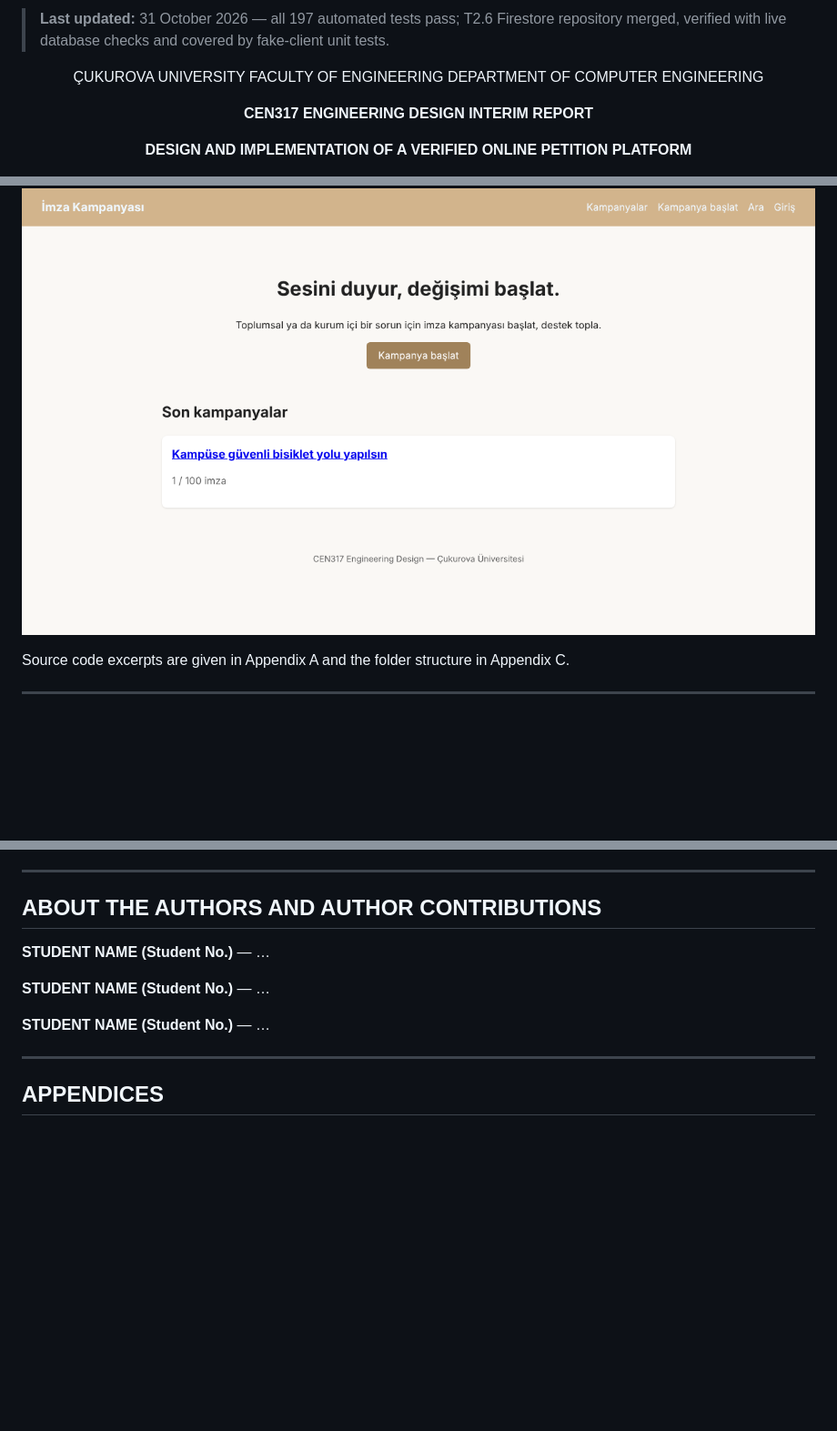
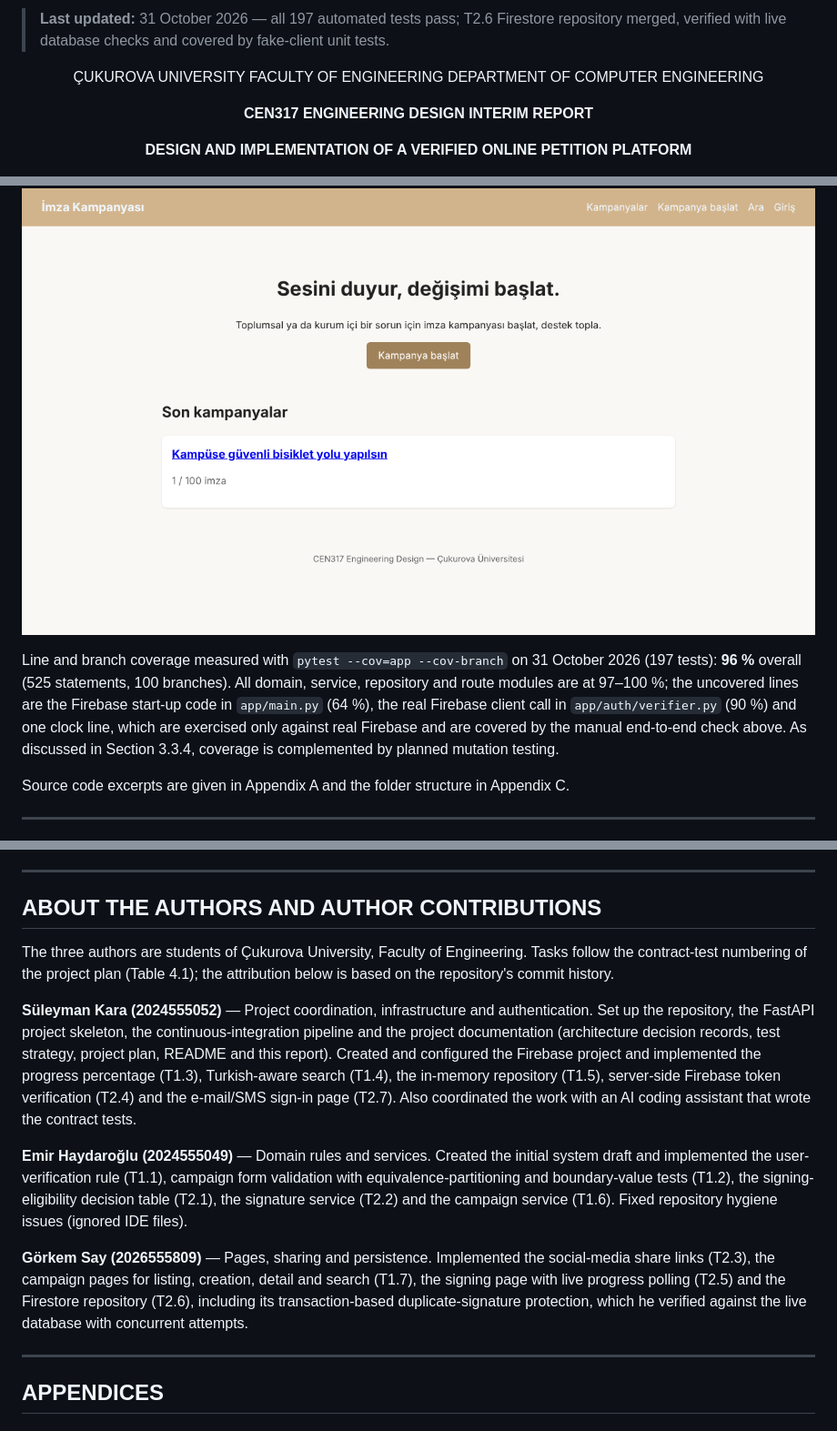
Before and after one commit to Engineering-Design-Coursework/petition-system, a Markdown page: docs/report/INTERIM_REPORT.md, 3 parts joined by grey strips. Shown at 91% size. GitHub-like rendering; blank space fills up the shorter version.

Commit message:
docs: ara rapor — yazarlar, teşekkür, kapsam sonuçları
Co-Authored-By: Claude Sonnet 5.5 <noreply@anthropic.com>
Claude-Session: https://claude.ai/code/session_01Ht3FPGNaChuimPXwwPMST1

```diff
--- a/docs/report/INTERIM_REPORT.md
+++ b/docs/report/INTERIM_REPORT.md
@@ -1,7 +1,7 @@
 <!--
   Living draft of the CEN317 interim report. It mirrors the official template section by section.
   Before submission: copy into the Word template, apply its formatting, export to PDF.
-  Items marked TODO need team input; references marked (verify) must be checked before submission.
+  References marked (verify) must be checked before submission.
 -->
 
 > **Last updated:** 31 October 2026 — all 197 automated tests pass; T2.6 Firestore repository merged, verified with live database checks and covered by fake-client unit tests.
@@ -425,7 +424,11 @@ same account, which was rejected with "Bu kampanyayı zaten imzaladınız."
 
 ![Figure 4.1. Home page of the deployed application.](figures/fig4-1-home.png)
 
-<!-- TODO: Figure 4.2 CI summary screenshot (GitHub Actions page), coverage figures. -->
+Line and branch coverage measured with `pytest --cov=app --cov-branch` on 31 October 2026 (197 tests): **96 %** overall
+(525 statements, 100 branches). All domain, service, repository and route modules are at 97–100 %; the uncovered lines
+are the Firebase start-up code in `app/main.py` (64 %), the real Firebase client call in `app/auth/verifier.py` (90 %)
+and one clock line, which are exercised only against real Firebase and are covered by the manual end-to-end check above.
+As discussed in Section 3.3.4, coverage is complemented by planned mutation testing.
 
 Source code excerpts are given in Appendix A and the folder structure in Appendix C.
 
@@ -493,14 +497,25 @@ Wright, S. (2016). 'Success' and online political participation: The case of Dow
 
 ## ABOUT THE AUTHORS AND AUTHOR CONTRIBUTIONS
 
-<!-- TODO (team): each author writes one paragraph: academic background, role, tasks performed (use the team's task
-     sheet and the git history), special responsibilities. -->
+The three authors are students of Çukurova University, Faculty of Engineering. Tasks follow the contract-test
+numbering of the project plan (Table 4.1); the attribution below is based on the repository's commit history.
 
-**STUDENT NAME (Student No.)** — …
+**Süleyman Kara (2024555052)** — Project coordination, infrastructure and authentication. Set up the repository, the
+FastAPI project skeleton, the continuous-integration pipeline and the project documentation (architecture decision
+records, test strategy, project plan, README and this report). Created and configured the Firebase project and
+implemented the progress percentage (T1.3), Turkish-aware search (T1.4), the in-memory repository (T1.5), server-side
+Firebase token verification (T2.4) and the e-mail/SMS sign-in page (T2.7). Also coordinated the work with an AI coding
+assistant that wrote the contract tests.
 
-**STUDENT NAME (Student No.)** — …
+**Emir Haydaroğlu (2024555049)** — Domain rules and services. Created the initial system draft and implemented the
+user-verification rule (T1.1), campaign form validation with equivalence-partitioning and boundary-value tests (T1.2),
+the signing-eligibility decision table (T2.1), the signature service (T2.2) and the campaign service (T1.6). Fixed
+repository hygiene issues (ignored IDE files).
 
-**STUDENT NAME (Student No.)** — …
+**Görkem Say (2026555809)** — Pages, sharing and persistence. Implemented the social-media share links (T2.3), the
+campaign pages for listing, creation, detail and search (T1.7), the signing page with live progress polling (T2.5) and
+the Firestore repository (T2.6), including its transaction-based duplicate-signature protection, which he verified
+against the live database with concurrent attempts.
 
 ---
 
```
Also changed, not shown: other parts of docs/report/INTERIM_REPORT.md (+2 -3 lines).
